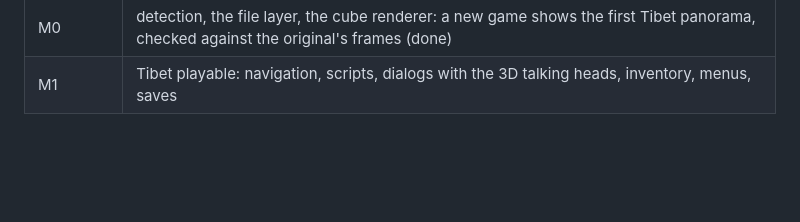
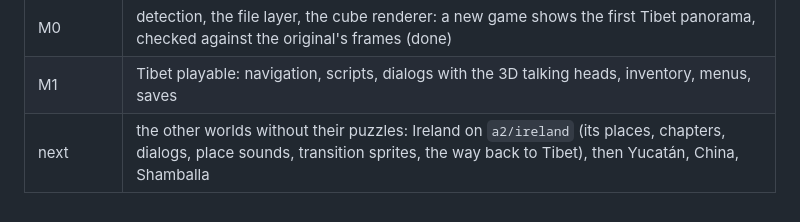
Before and after one commit to ripleyXLR8/atlantis-native, a Markdown page: docs/TECHNICAL.md, the part around the change. GitHub-like rendering; blank space fills up the shorter version.

Commit message:
TECHNICAL: Ireland in the Atlantis II roadmap
Co-Authored-By: Claude Opus 5.5 <noreply@anthropic.com>
Claude-Session: https://claude.ai/code/session_01VGrHFwNfM3puZfkMd6RjoY

```diff
--- a/docs/TECHNICAL.md
+++ b/docs/TECHNICAL.md
@@ -1337,3 +1337,4 @@ Atlantis II, on the `a2/m0` branch:
 |---|---|
 | M0 | detection, the file layer, the cube renderer: a new game shows the first Tibet panorama, checked against the original's frames (done) |
 | M1 | Tibet playable: navigation, scripts, dialogs with the 3D talking heads, inventory, menus, saves |
+| next | the other worlds without their puzzles: Ireland on `a2/ireland` (its places, chapters, dialogs, place sounds, transition sprites, the way back to Tibet), then Yucatán, China, Shamballa |
```
